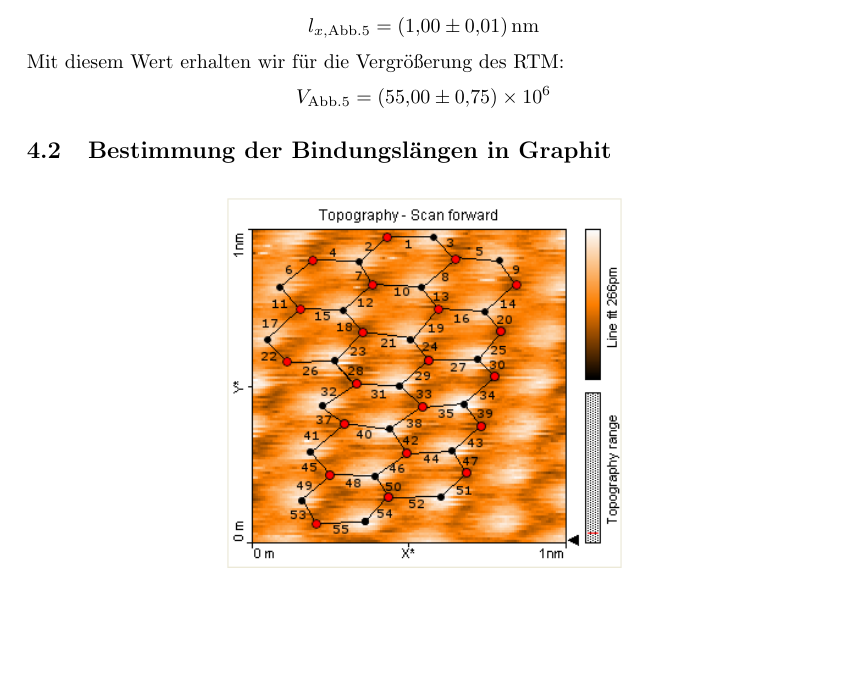
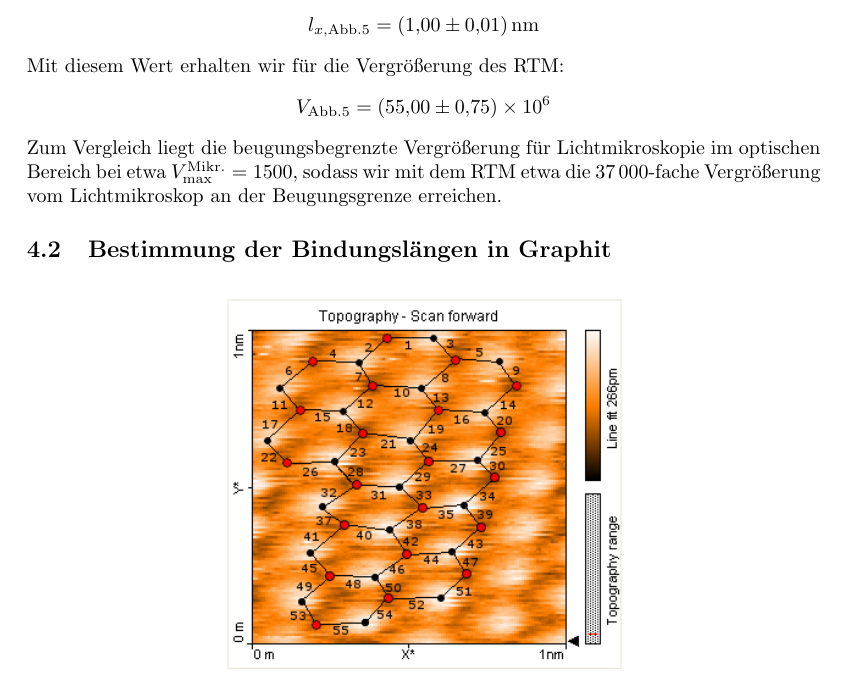
Before and after one commit to chrisdeutsch/phys412, a LaTeX paper (Rastertunnelmikroskopie/bericht.tex): part of page 10 of 14, cut so that both start at the same text, the shorter picture padded with empty space. Compiled offline with pdfLaTeX.

Commit message:
Perspektive für Vergrößerung

```diff
--- a/Rastertunnelmikroskopie/bericht.tex
+++ b/Rastertunnelmikroskopie/bericht.tex
@@ -327,6 +327,7 @@ Mit diesem Wert erhalten wir für die Vergrößerung des RTM:
 \begin{align*}
   V_\mathrm{Abb.\ref{fig:ref_ptir}} = \num{55,0 +- 0,75e6}
 \end{align*}
+Zum Vergleich liegt die beugungsbegrenzte Vergrößerung für Lichtmikroskopie im optischen Bereich bei etwa $V_\mathrm{max}^\mathrm{Mikr.} = \num{1500}$, sodass wir mit dem RTM etwa die \num{37000}-fache Vergrößerung vom Lichtmikroskop an der Beugungsgrenze erreichen.
 
 \subsection{Bestimmung der Bindungslängen in Graphit}
 \label{ssec:laenge}
```
